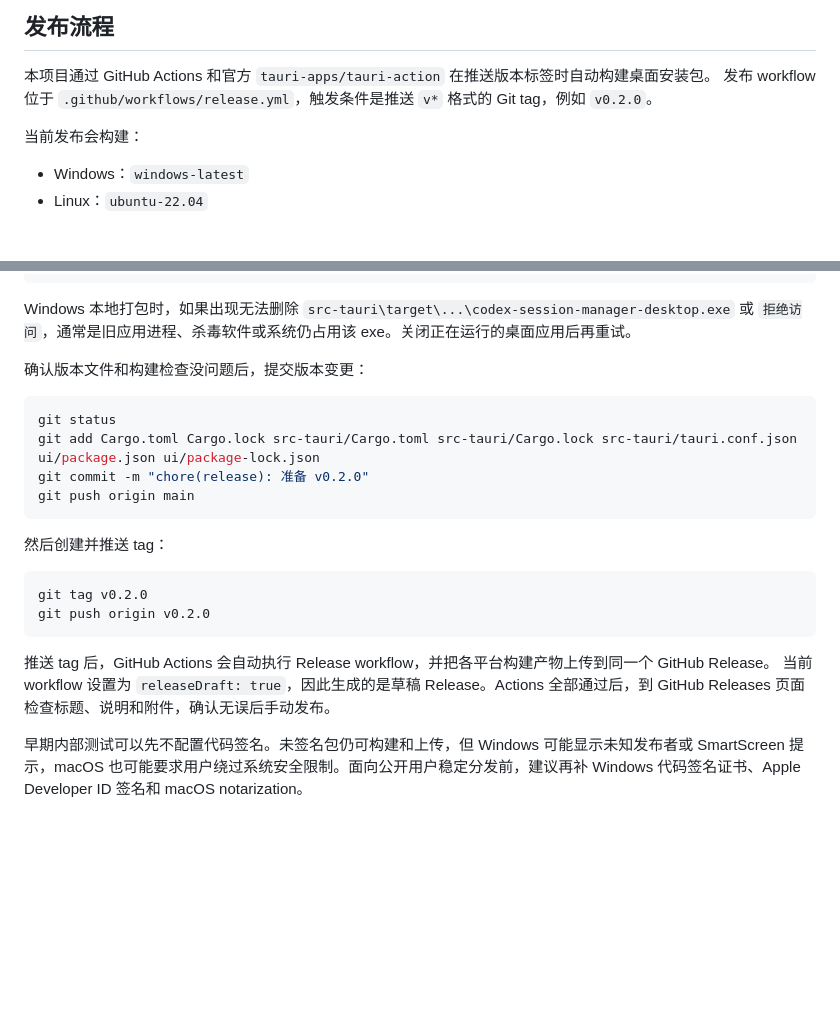
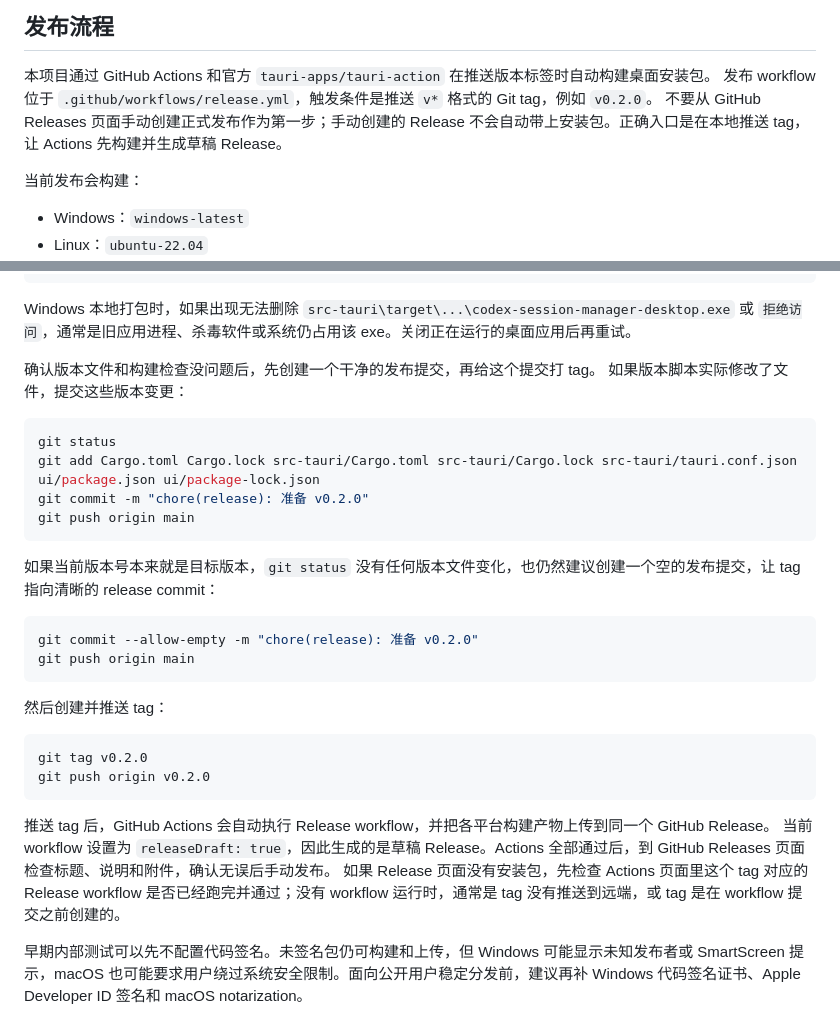
Before and after one commit to aisspire/codexSessionManager, a Markdown page: README.md, 2 parts joined by grey strips. Drawn GitHub-style; blank space fills up the shorter version.

Commit message:
docs(release): 明确 tag 发布和空提交流程

````diff
--- a/README.md
+++ b/README.md
@@ -62,6 +62,7 @@ npm run tauri -- build
 
 本项目通过 GitHub Actions 和官方 `tauri-apps/tauri-action` 在推送版本标签时自动构建桌面安装包。
 发布 workflow 位于 `.github/workflows/release.yml`，触发条件是推送 `v*` 格式的 Git tag，例如 `v0.2.0`。
+不要从 GitHub Releases 页面手动创建正式发布作为第一步；手动创建的 Release 不会自动带上安装包。正确入口是在本地推送 tag，让 Actions 先构建并生成草稿 Release。
 
 当前发布会构建：
 
@@ -102,12 +103,20 @@ npm --prefix ui run tauri -- build
 
 Windows 本地打包时，如果出现无法删除 `src-tauri\target\...\codex-session-manager-desktop.exe` 或 `拒绝访问`，通常是旧应用进程、杀毒软件或系统仍占用该 exe。关闭正在运行的桌面应用后再重试。
 
-确认版本文件和构建检查没问题后，提交版本变更：
+确认版本文件和构建检查没问题后，先创建一个干净的发布提交，再给这个提交打 tag。
+如果版本脚本实际修改了文件，提交这些版本变更：
 
 ```powershell
 git status
 git add Cargo.toml Cargo.lock src-tauri/Cargo.toml src-tauri/Cargo.lock src-tauri/tauri.conf.json ui/package.json ui/package-lock.json
 git commit -m "chore(release): 准备 v0.2.0"
+git push origin main
+```
+
+如果当前版本号本来就是目标版本，`git status` 没有任何版本文件变化，也仍然建议创建一个空的发布提交，让 tag 指向清晰的 release commit：
+
+```powershell
+git commit --allow-empty -m "chore(release): 准备 v0.2.0"
 git push origin main
 ```
 
@@ -120,6 +129,7 @@ git push origin v0.2.0
 
 推送 tag 后，GitHub Actions 会自动执行 Release workflow，并把各平台构建产物上传到同一个 GitHub Release。
 当前 workflow 设置为 `releaseDraft: true`，因此生成的是草稿 Release。Actions 全部通过后，到 GitHub Releases 页面检查标题、说明和附件，确认无误后手动发布。
+如果 Release 页面没有安装包，先检查 Actions 页面里这个 tag 对应的 Release workflow 是否已经跑完并通过；没有 workflow 运行时，通常是 tag 没有推送到远端，或 tag 是在 workflow 提交之前创建的。
 
 早期内部测试可以先不配置代码签名。未签名包仍可构建和上传，但 Windows 可能显示未知发布者或 SmartScreen 提示，macOS 也可能要求用户绕过系统安全限制。面向公开用户稳定分发前，建议再补 Windows 代码签名证书、Apple Developer ID 签名和 macOS notarization。
 
````
